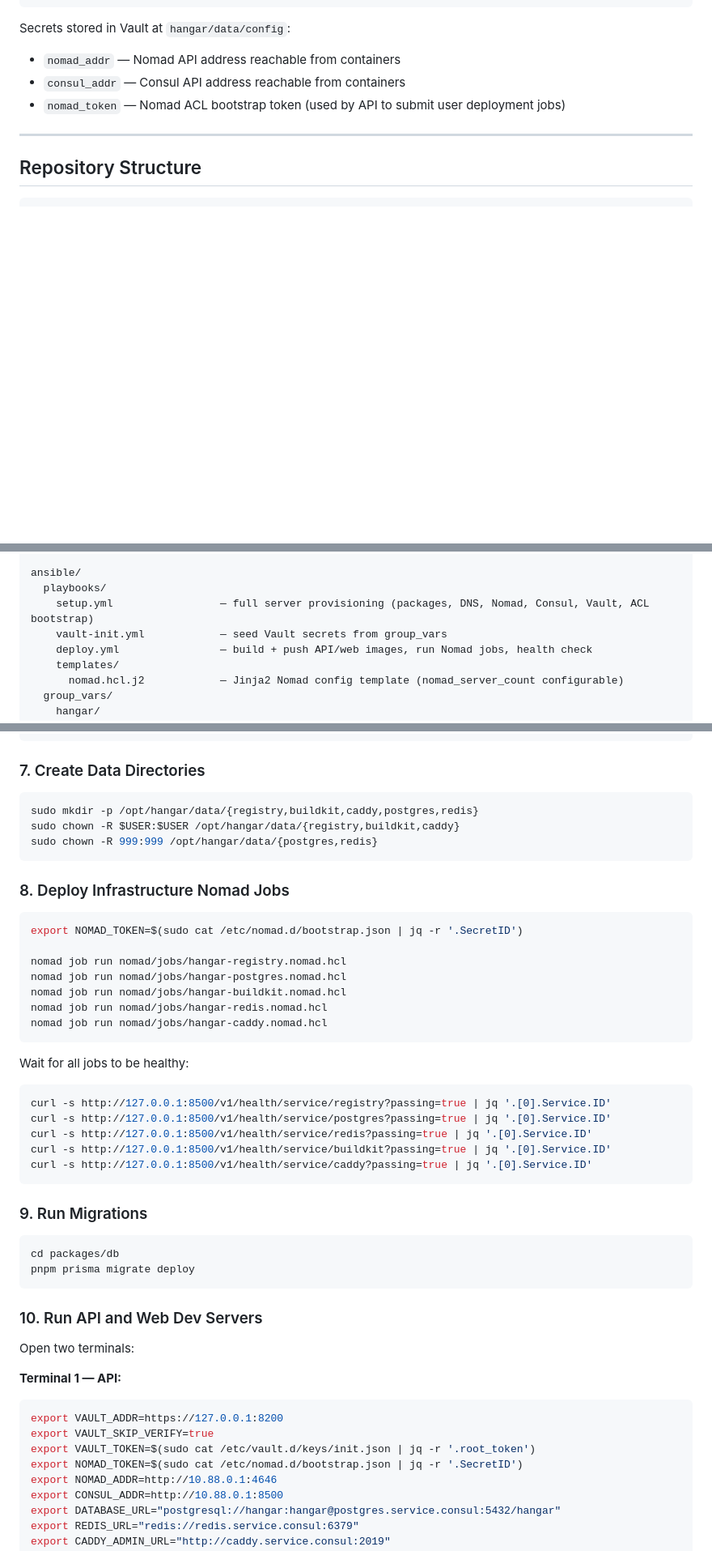
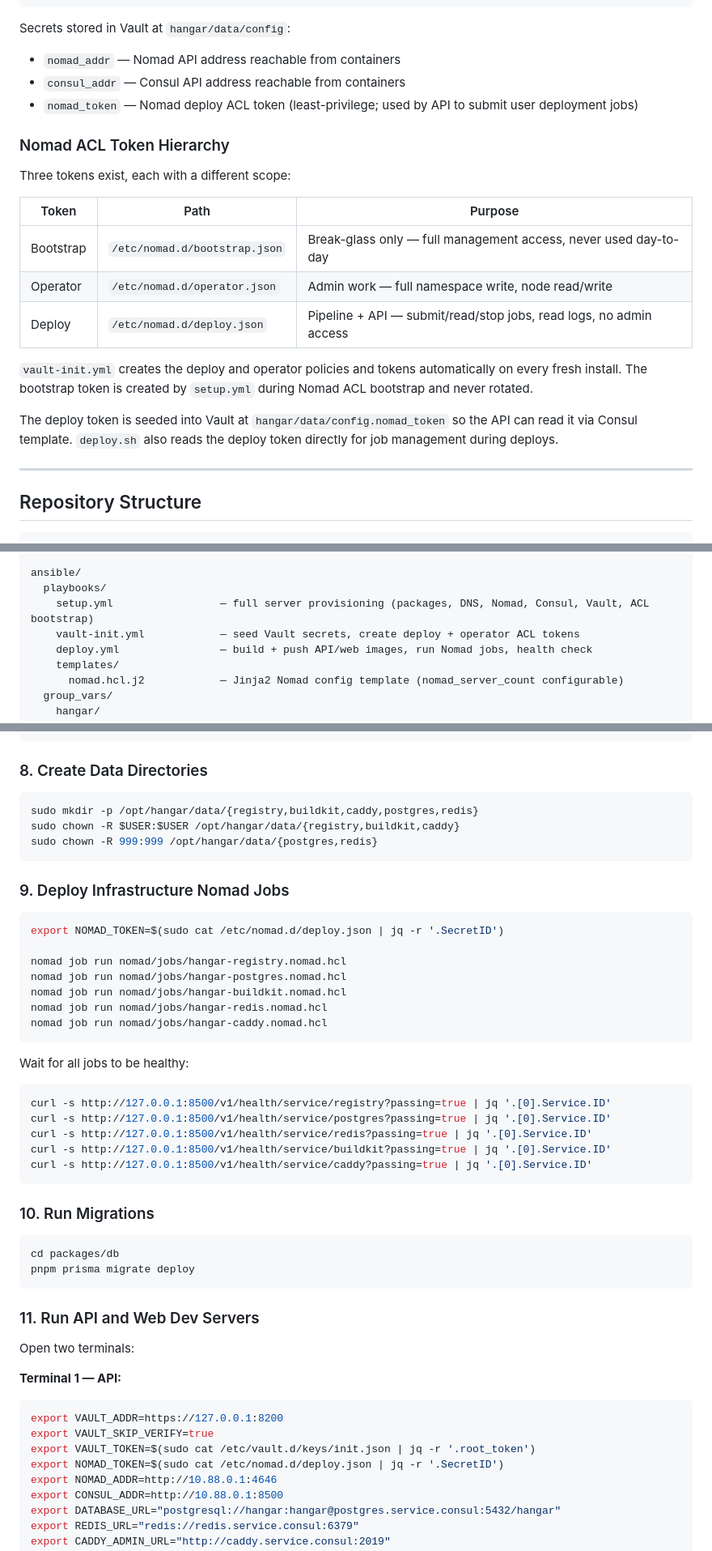
Before and after one commit to AdedigbaOluwad1/hangar, a Markdown page: README.md, 3 parts joined by grey strips. Shown at 81% size. Rendered like a GitHub page; blank space fills up the shorter version.

````diff
--- a/README.md
+++ b/README.md
@@ -127,7 +127,21 @@ Nomad mints a JWT for each alloc (TTL: 1h)
 Secrets stored in Vault at `hangar/data/config`:
 - `nomad_addr` — Nomad API address reachable from containers
 - `consul_addr` — Consul API address reachable from containers
-- `nomad_token` — Nomad ACL bootstrap token (used by API to submit user deployment jobs)
+- `nomad_token` — Nomad deploy ACL token (least-privilege; used by API to submit user deployment jobs)
+
+### Nomad ACL Token Hierarchy
+
+Three tokens exist, each with a different scope:
+
+| Token | Path | Purpose |
+|---|---|---|
+| Bootstrap | `/etc/nomad.d/bootstrap.json` | Break-glass only — full management access, never used day-to-day |
+| Operator | `/etc/nomad.d/operator.json` | Admin work — full namespace write, node read/write |
+| Deploy | `/etc/nomad.d/deploy.json` | Pipeline + API — submit/read/stop jobs, read logs, no admin access |
+
+`vault-init.yml` creates the deploy and operator policies and tokens automatically on every fresh install. The bootstrap token is created by `setup.yml` during Nomad ACL bootstrap and never rotated.
+
+The deploy token is seeded into Vault at `hangar/data/config.nomad_token` so the API can read it via Consul template. `deploy.sh` also reads the deploy token directly for job management during deploys.
 
 ---
 
@@ -187,7 +201,7 @@ vault/
 ansible/
   playbooks/
     setup.yml                 — full server provisioning (packages, DNS, Nomad, Consul, Vault, ACL bootstrap)
-    vault-init.yml            — seed Vault secrets from group_vars
+    vault-init.yml            — seed Vault secrets, create deploy + operator ACL tokens
     deploy.yml                — build + push API/web images, run Nomad jobs, health check
     templates/
       nomad.hcl.j2            — Jinja2 Nomad config template (nomad_server_count configurable)
@@ -431,7 +494,7 @@ vault write auth/jwt-nomad/role/nomad-workloads \
   token_type="service"
 ```
 
-### 7. Create Data Directories
+### 8. Create Data Directories
 
 ```bash
 sudo mkdir -p /opt/hangar/data/{registry,buildkit,caddy,postgres,redis}
@@ -439,10 +502,10 @@ sudo chown -R $USER:$USER /opt/hangar/data/{registry,buildkit,caddy}
 sudo chown -R 999:999 /opt/hangar/data/{postgres,redis}
 ```
 
-### 8. Deploy Infrastructure Nomad Jobs
+### 9. Deploy Infrastructure Nomad Jobs
 
 ```bash
-export NOMAD_TOKEN=$(sudo cat /etc/nomad.d/bootstrap.json | jq -r '.SecretID')
+export NOMAD_TOKEN=$(sudo cat /etc/nomad.d/deploy.json | jq -r '.SecretID')
 
 nomad job run nomad/jobs/hangar-registry.nomad.hcl
 nomad job run nomad/jobs/hangar-postgres.nomad.hcl
@@ -461,14 +524,14 @@ curl -s http://127.0.0.1:8500/v1/health/service/buildkit?passing=true | jq '.[0]
 curl -s http://127.0.0.1:8500/v1/health/service/caddy?passing=true | jq '.[0].Service.ID'
 ```
 
-### 9. Run Migrations
+### 10. Run Migrations
 
 ```bash
 cd packages/db
 pnpm prisma migrate deploy
 ```
 
-### 10. Run API and Web Dev Servers
+### 11. Run API and Web Dev Servers
 
 Open two terminals:
 
@@ -478,7 +541,7 @@ Open two terminals:
 export VAULT_ADDR=https://127.0.0.1:8200
 export VAULT_SKIP_VERIFY=true
 export VAULT_TOKEN=$(sudo cat /etc/vault.d/keys/init.json | jq -r '.root_token')
-export NOMAD_TOKEN=$(sudo cat /etc/nomad.d/bootstrap.json | jq -r '.SecretID')
+export NOMAD_TOKEN=$(sudo cat /etc/nomad.d/deploy.json | jq -r '.SecretID')
 export NOMAD_ADDR=http://10.88.0.1:4646
 export CONSUL_ADDR=http://10.88.0.1:8500
 export DATABASE_URL="postgresql://hangar:hangar@postgres.service.consul:5432/hangar"
````
Also changed, not shown: other parts of README.md (+82 -27 lines).
